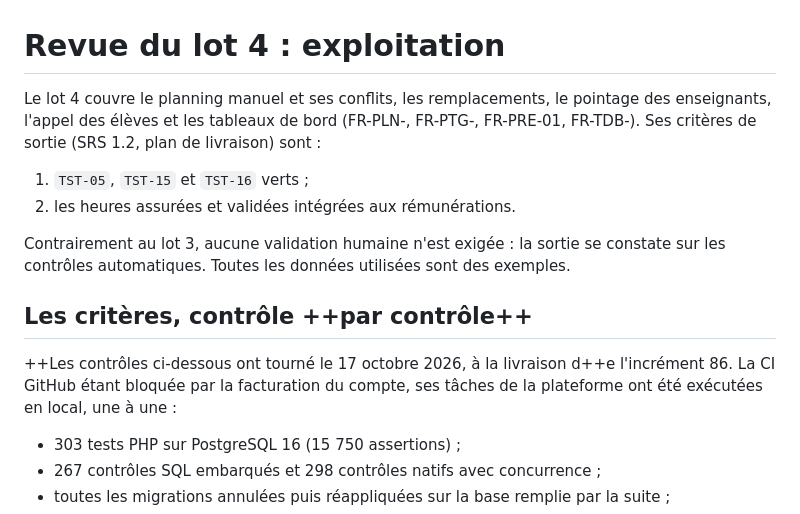
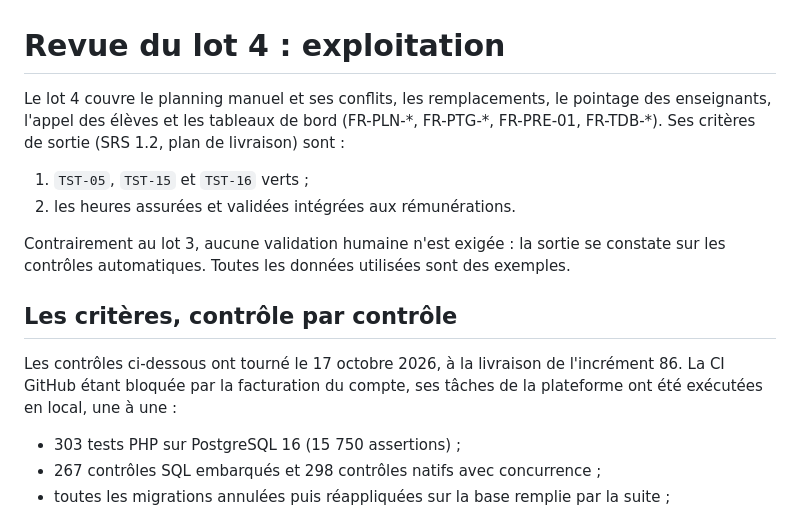
Before and after one commit to yacine1605/E-Madrassa, a Markdown page: REVUE_LOT4.md, the part around the change. Drawn GitHub-style.

Commit message:
lot 4 : revue de sortie, texte d'origine rétabli [skip ci]
Des marques « ++ » et des astérisques échappés perdus, venus d'un éditeur,
étaient entrés dans REVUE_LOT4.md avec l'incrément 87 ; le texte de la
revue du 17 octobre est rétabli.

Co-Authored-By: Claude Opus 5.5 <noreply@anthropic.com>

```diff
--- a/REVUE_LOT4.md
+++ b/REVUE_LOT4.md
@@ -1,15 +1,15 @@
 # Revue du lot 4 : exploitation
 
-Le lot 4 couvre le planning manuel et ses conflits, les remplacements, le pointage des enseignants, l'appel des élèves et les tableaux de bord (FR-PLN-, FR-PTG-, FR-PRE-01, FR-TDB-). Ses critères de sortie (SRS 1.2, plan de livraison) sont :
+Le lot 4 couvre le planning manuel et ses conflits, les remplacements, le pointage des enseignants, l'appel des élèves et les tableaux de bord (FR-PLN-\*, FR-PTG-\*, FR-PRE-01, FR-TDB-\*). Ses critères de sortie (SRS 1.2, plan de livraison) sont :
 
 1. `TST-05`, `TST-15` et `TST-16` verts ;
 2. les heures assurées et validées intégrées aux rémunérations.
 
 Contrairement au lot 3, aucune validation humaine n'est exigée : la sortie se constate sur les contrôles automatiques. Toutes les données utilisées sont des exemples.
 
-## Les critères, contrôle ++par contrôle++
+## Les critères, contrôle par contrôle
 
-++Les contrôles ci-dessous ont tourné le 17 octobre 2026, à la livraison d++e l'incrément 86. La CI GitHub étant bloquée par la facturation du compte, ses tâches de la plateforme ont été exécutées en local, une à une :
+Les contrôles ci-dessous ont tourné le 17 octobre 2026, à la livraison de l'incrément 86. La CI GitHub étant bloquée par la facturation du compte, ses tâches de la plateforme ont été exécutées en local, une à une :
 
 - 303 tests PHP sur PostgreSQL 16 (15 750 assertions) ;
 - 267 contrôles SQL embarqués et 298 contrôles natifs avec concurrence ;
```
